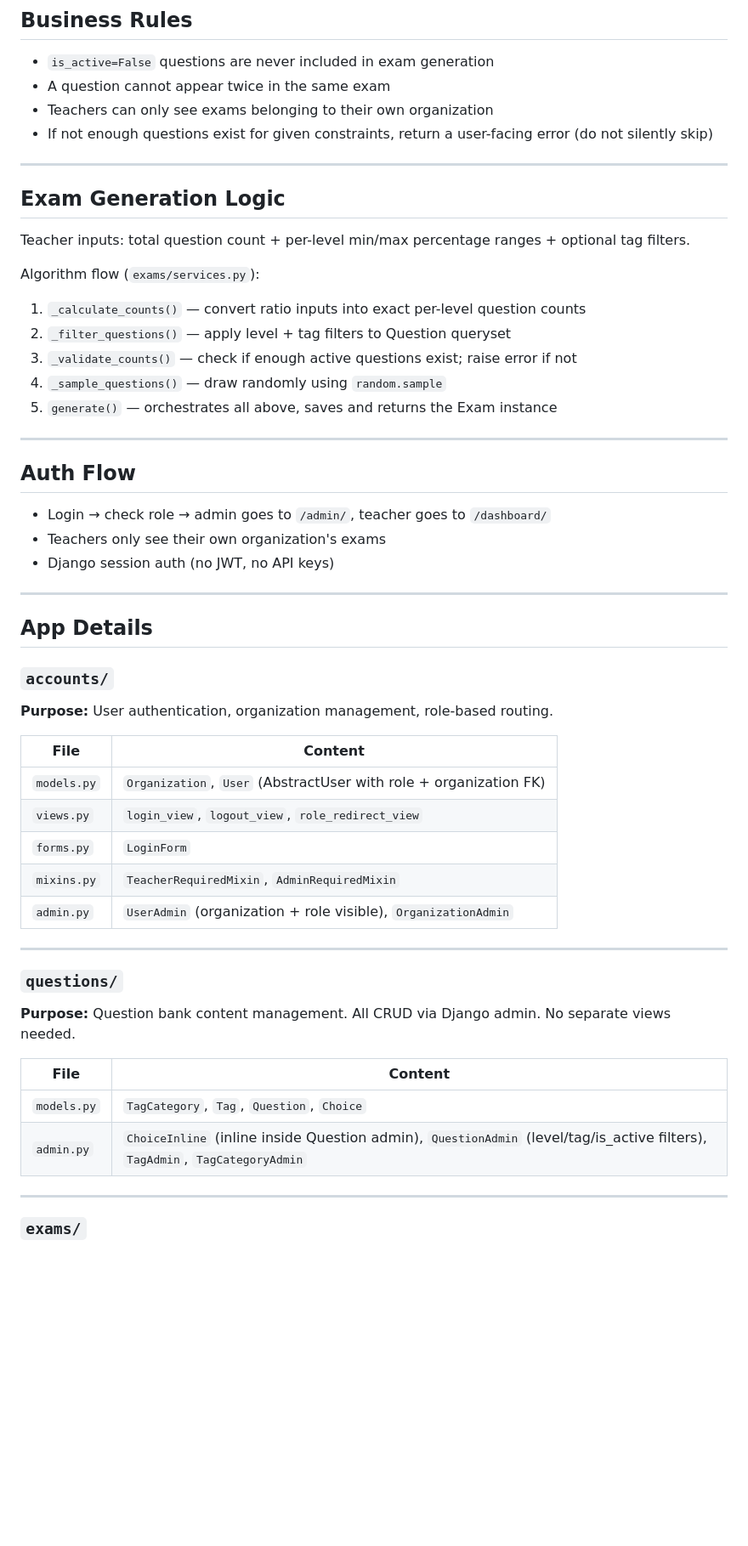
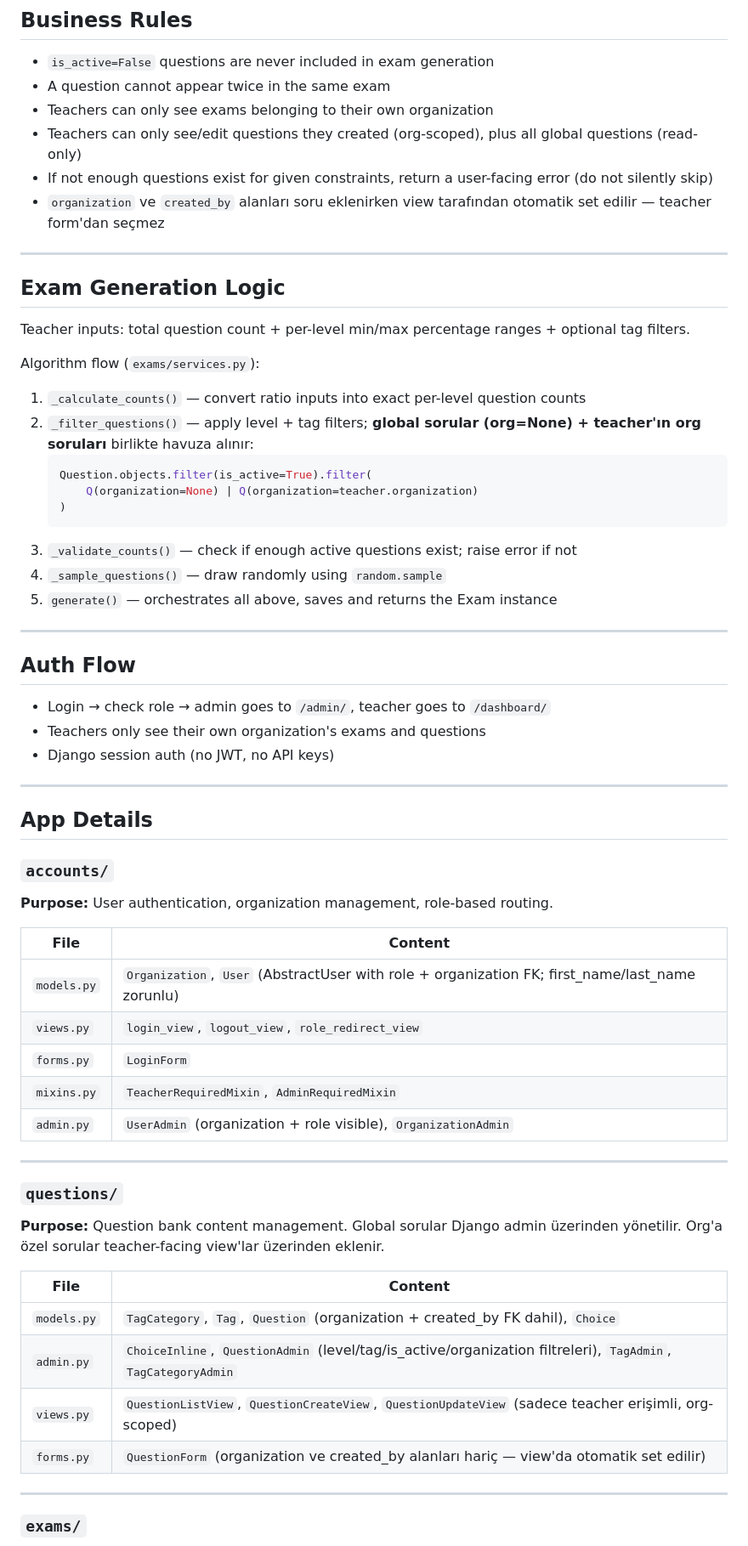
Before and after one commit to Magnifico0/efl-question-library, a Markdown page: agent.md, the part around one of its changes. Shown at 85% size. GitHub-like rendering; blank space fills up the shorter version.

````diff
--- a/agent.md
+++ b/agent.md
@@ -103,7 +116,9 @@ All questions use the same model. Type is determined by tags:
 - `is_active=False` questions are never included in exam generation
 - A question cannot appear twice in the same exam
 - Teachers can only see exams belonging to their own organization
+- Teachers can only see/edit questions they created (org-scoped), plus all global questions (read-only)
 - If not enough questions exist for given constraints, return a user-facing error (do not silently skip)
+- `organization` ve `created_by` alanları soru eklenirken view tarafından otomatik set edilir — teacher form'dan seçmez
 
 ---
 
@@ -112,7 +127,12 @@ Teacher inputs: total question count + per-level min/max percentage ranges + opt
 
 Algorithm flow (`exams/services.py`):
 1. `_calculate_counts()` — convert ratio inputs into exact per-level question counts
-2. `_filter_questions()` — apply level + tag filters to Question queryset
+2. `_filter_questions()` — apply level + tag filters; **global sorular (org=None) + teacher'ın org soruları** birlikte havuza alınır:
+   ```python
+   Question.objects.filter(is_active=True).filter(
+       Q(organization=None) | Q(organization=teacher.organization)
+   )
+   ```
 3. `_validate_counts()` — check if enough active questions exist; raise error if not
 4. `_sample_questions()` — draw randomly using `random.sample`
 5. `generate()` — orchestrates all above, saves and returns the Exam instance
@@ -121,7 +141,7 @@ Algorithm flow (`exams/services.py`):
 
 ## Auth Flow
 - Login → check role → admin goes to `/admin/`, teacher goes to `/dashboard/`
-- Teachers only see their own organization's exams
+- Teachers only see their own organization's exams and questions
 - Django session auth (no JWT, no API keys)
 
 ---
@@ -133,7 +153,7 @@ Algorithm flow (`exams/services.py`):
 
 | File | Content |
 |------|---------|
-| `models.py` | `Organization`, `User` (AbstractUser with role + organization FK) |
+| `models.py` | `Organization`, `User` (AbstractUser with role + organization FK; first_name/last_name zorunlu) |
 | `views.py` | `login_view`, `logout_view`, `role_redirect_view` |
 | `forms.py` | `LoginForm` |
 | `mixins.py` | `TeacherRequiredMixin`, `AdminRequiredMixin` |
@@ -142,12 +162,14 @@ Algorithm flow (`exams/services.py`):
 ---
 
 ### `questions/`
-**Purpose:** Question bank content management. All CRUD via Django admin. No separate views needed.
+**Purpose:** Question bank content management. Global sorular Django admin üzerinden yönetilir. Org'a özel sorular teacher-facing view'lar üzerinden eklenir.
 
 | File | Content |
 |------|---------|
-| `models.py` | `TagCategory`, `Tag`, `Question`, `Choice` |
-| `admin.py` | `ChoiceInline` (inline inside Question admin), `QuestionAdmin` (level/tag/is_active filters), `TagAdmin`, `TagCategoryAdmin` |
+| `models.py` | `TagCategory`, `Tag`, `Question` (organization + created_by FK dahil), `Choice` |
+| `admin.py` | `ChoiceInline`, `QuestionAdmin` (level/tag/is_active/organization filtreleri), `TagAdmin`, `TagCategoryAdmin` |
+| `views.py` | `QuestionListView`, `QuestionCreateView`, `QuestionUpdateView` (sadece teacher erişimli, org-scoped) |
+| `forms.py` | `QuestionForm` (organization ve created_by alanları hariç — view'da otomatik set edilir) |
 
 ---
 
````
Also changed, not shown: other parts of agent.md (+20 -5 lines), progress.md (added, +217 -0 lines).
